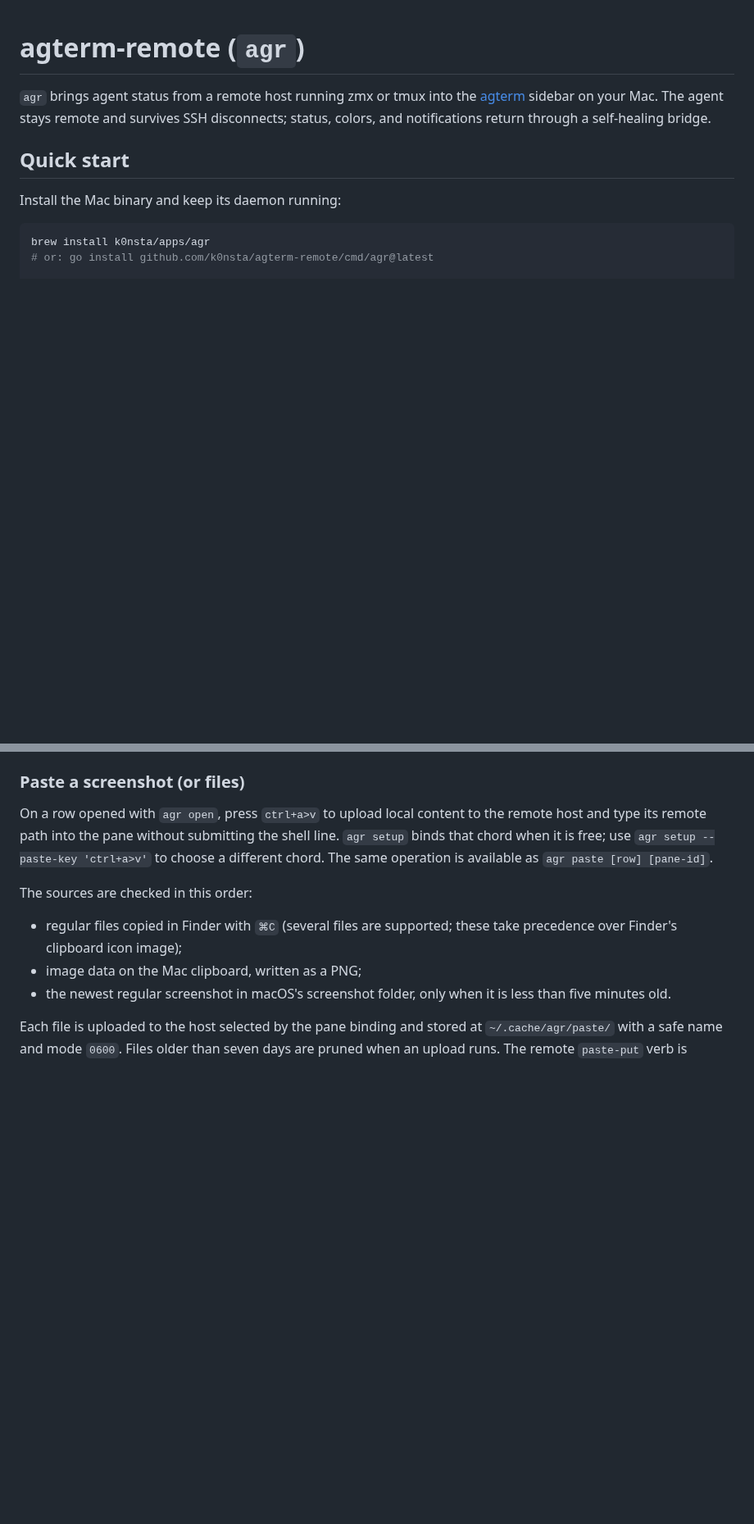
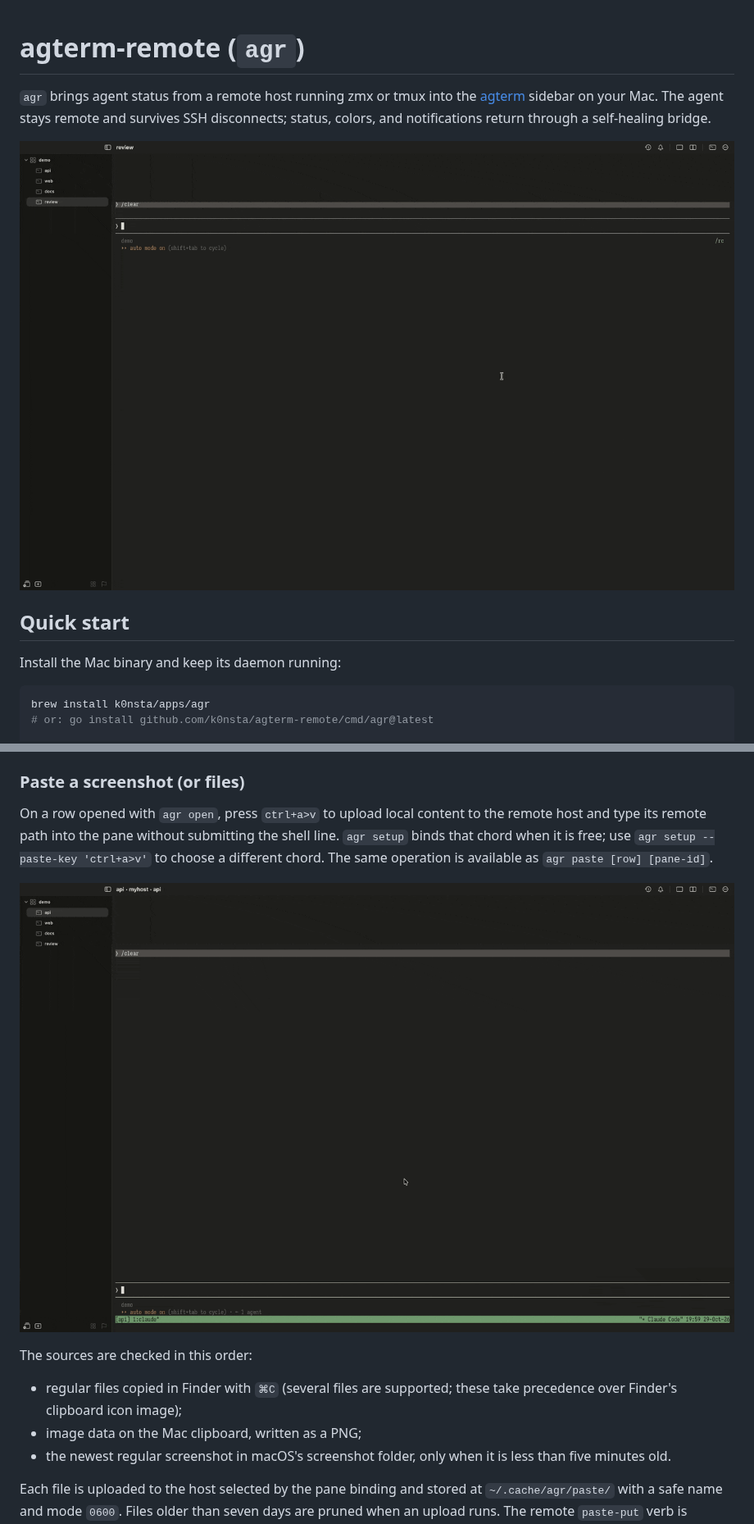
Before and after one commit to k0nsta/agterm-remote, a Markdown page: README.md, 2 parts joined by grey strips. Shown at 82% size. GitHub-like rendering; pictures changed too: docs/media/paste.gif (added), docs/media/status.gif (added); blank space fills up the shorter version.

Commit message:
docs: show agr at work in four README GIFs

```diff
--- a/README.md
+++ b/README.md
@@ -4,6 +4,8 @@
 [agterm](https://github.com/umputun/agterm) sidebar on your Mac. The agent
 stays remote and survives SSH disconnects; status, colors, and notifications
 return through a self-healing bridge.
+
+![Remote agents' status in the agterm sidebar](docs/media/status.gif)
 
 ## Quick start
 
@@ -171,6 +173,8 @@ shell line. `agr setup` binds that chord when it is free; use
 `agr setup --paste-key 'ctrl+a>v'` to choose a different chord. The same
 operation is available as `agr paste [row] [pane-id]`.
 
+![Pasting an image into a remote Claude](docs/media/paste.gif)
+
 The sources are checked in this order:
 
 - regular files copied in Finder with `⌘C` (several files are supported; these
```
Also changed, not shown: other parts of README.md (+4 -0 lines), docs/media/handoff.gif (added), docs/media/remote-panel.gif (added).
